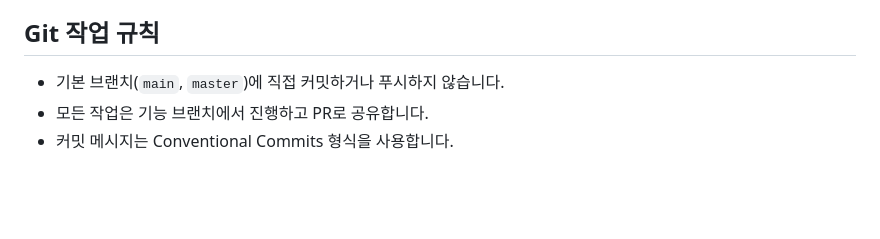
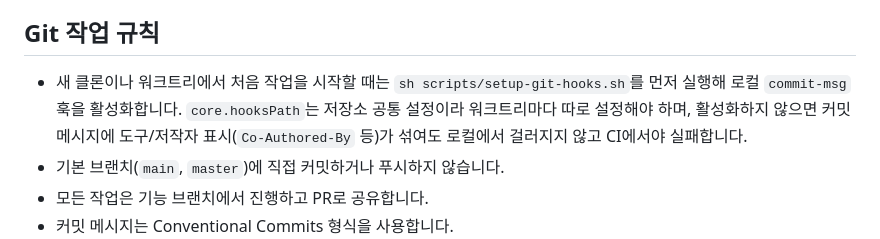
Before and after one commit to lovelyAlien/runvas, a Markdown page: CLAUDE.md, the part around the change. GitHub-like rendering; blank space fills up the shorter version.

Commit message:
docs: 워크트리 시작 시 커밋 훅 활성화 안내 추가
로컬 commit-msg 훅(.githooks/commit-msg)이 도구/저작자 표시 트레일러가 섞인 커밋을 차단하지만,
core.hooksPath는 저장소 공통 설정이라 새 워크트리마다 sh scripts/setup-git-hooks.sh를 다시
실행해야 활성화된다. 이걸 놓치면 원격 CI에서야 실패가 드러난다.

```diff
--- a/CLAUDE.md
+++ b/CLAUDE.md
@@ -29,6 +29,10 @@
 
 ## Git 작업 규칙
 
+- 새 클론이나 워크트리에서 처음 작업을 시작할 때는 `sh scripts/setup-git-hooks.sh`를 먼저
+  실행해 로컬 `commit-msg` 훅을 활성화합니다. `core.hooksPath`는 저장소 공통 설정이라 워크트리마다
+  따로 설정해야 하며, 활성화하지 않으면 커밋 메시지에 도구/저작자 표시(`Co-Authored-By` 등)가
+  섞여도 로컬에서 걸러지지 않고 CI에서야 실패합니다.
 - 기본 브랜치(`main`, `master`)에 직접 커밋하거나 푸시하지 않습니다.
 - 모든 작업은 기능 브랜치에서 진행하고 PR로 공유합니다.
 - 커밋 메시지는 Conventional Commits 형식을 사용합니다.
```
